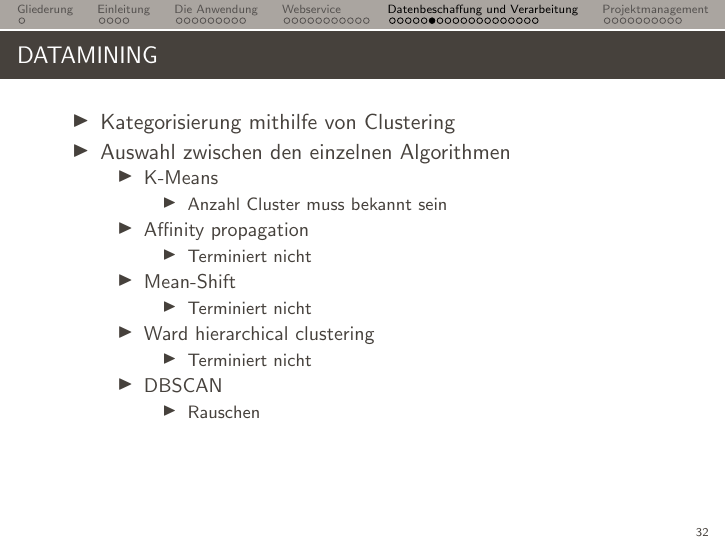
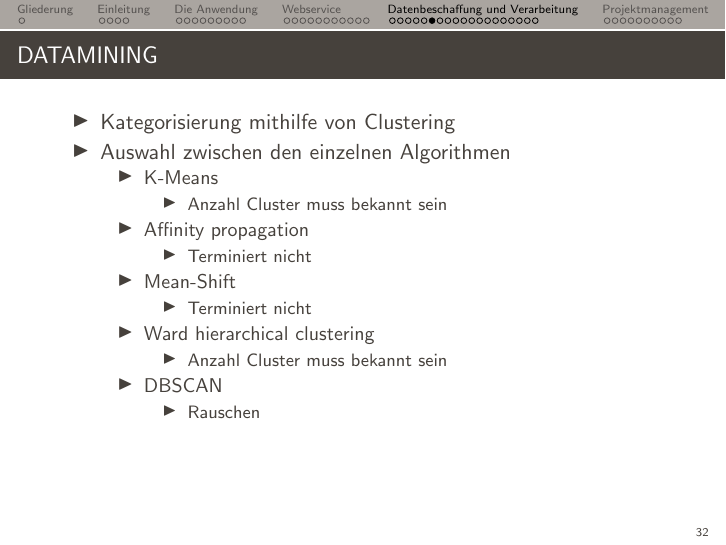
Before and after one commit to privacyrating/general, LaTeX slides (presentation/vortrag.tex): page 32 of 55. Compiled offline with pdfLaTeX.

Commit message:
Update presentation

```diff
--- a/presentation/vortrag.tex
+++ b/presentation/vortrag.tex
@@ -419,7 +419,7 @@ def extract_rating(data):
                     \end{itemize}
                 \item Ward hierarchical clustering
                     \begin{itemize}
-                        \item Terminiert nicht
+                        \item Anzahl Cluster muss bekannt sein
                     \end{itemize}
                 \item DBSCAN
                     \begin{itemize}
```
Also changed, not shown: presentation/vortrag.tex (6 more changed lines).
